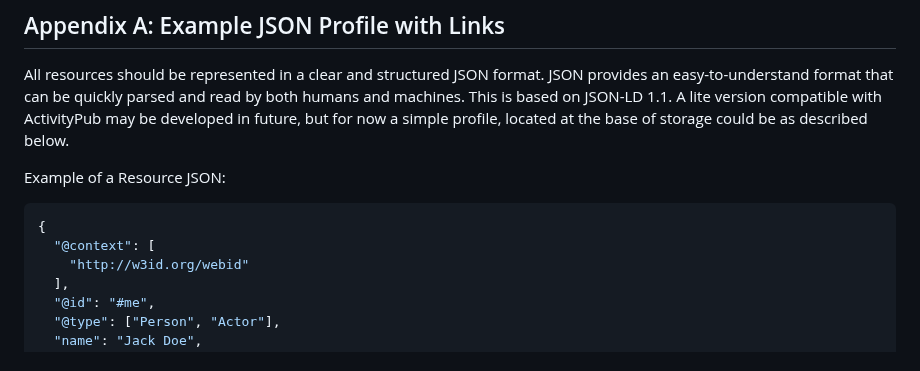
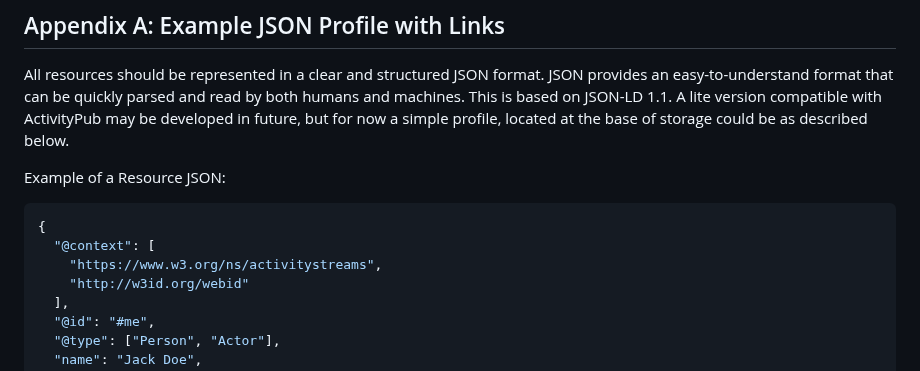
Before and after one commit to solid-lite/draft-spec, a Markdown page: README.md, the part around the change. GitHub-like rendering.

Commit message:
re add as context

````diff
--- a/README.md
+++ b/README.md
@@ -87,6 +87,7 @@ Example of a Resource JSON:
 ```json
 {
   "@context": [
+    "https://www.w3.org/ns/activitystreams",
     "http://w3id.org/webid"
   ],
   "@id": "#me",
````
